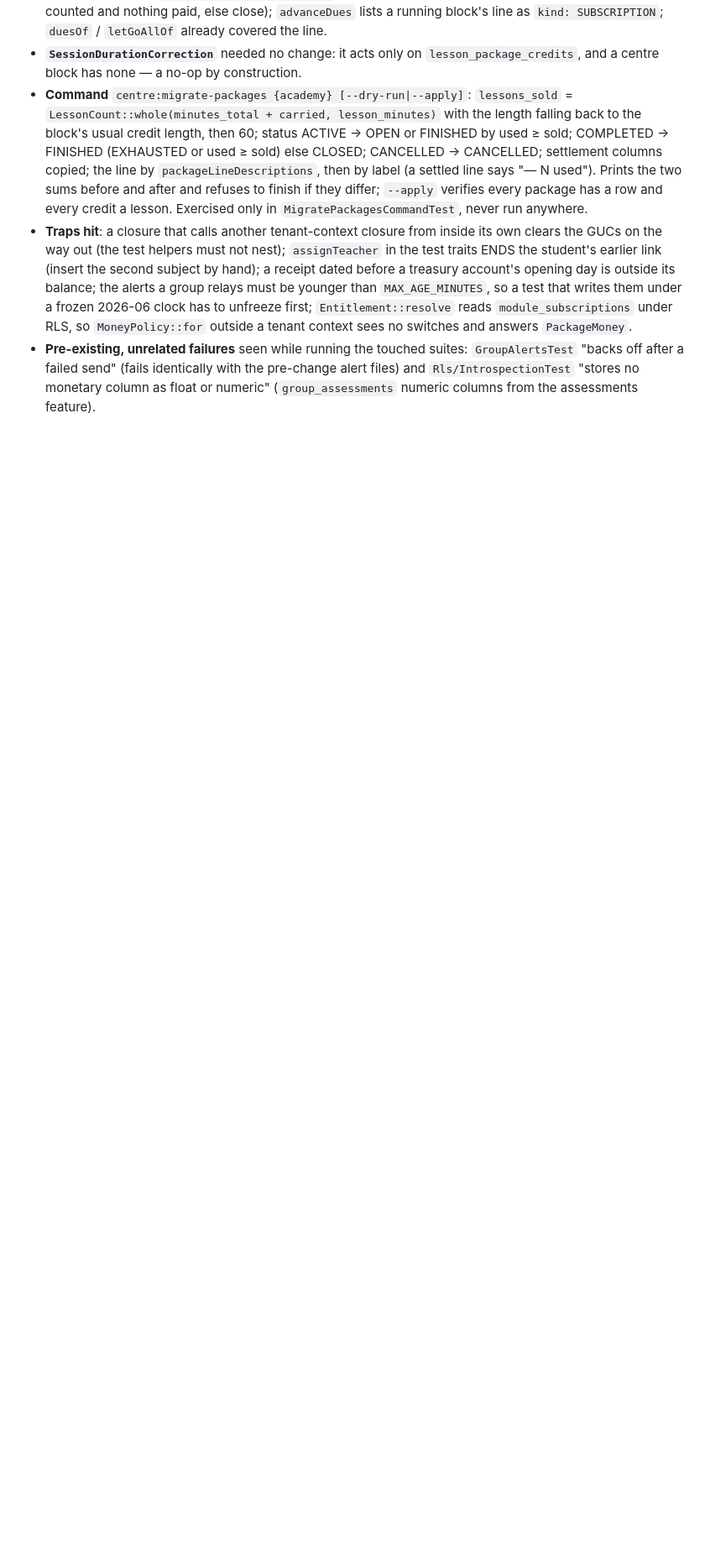
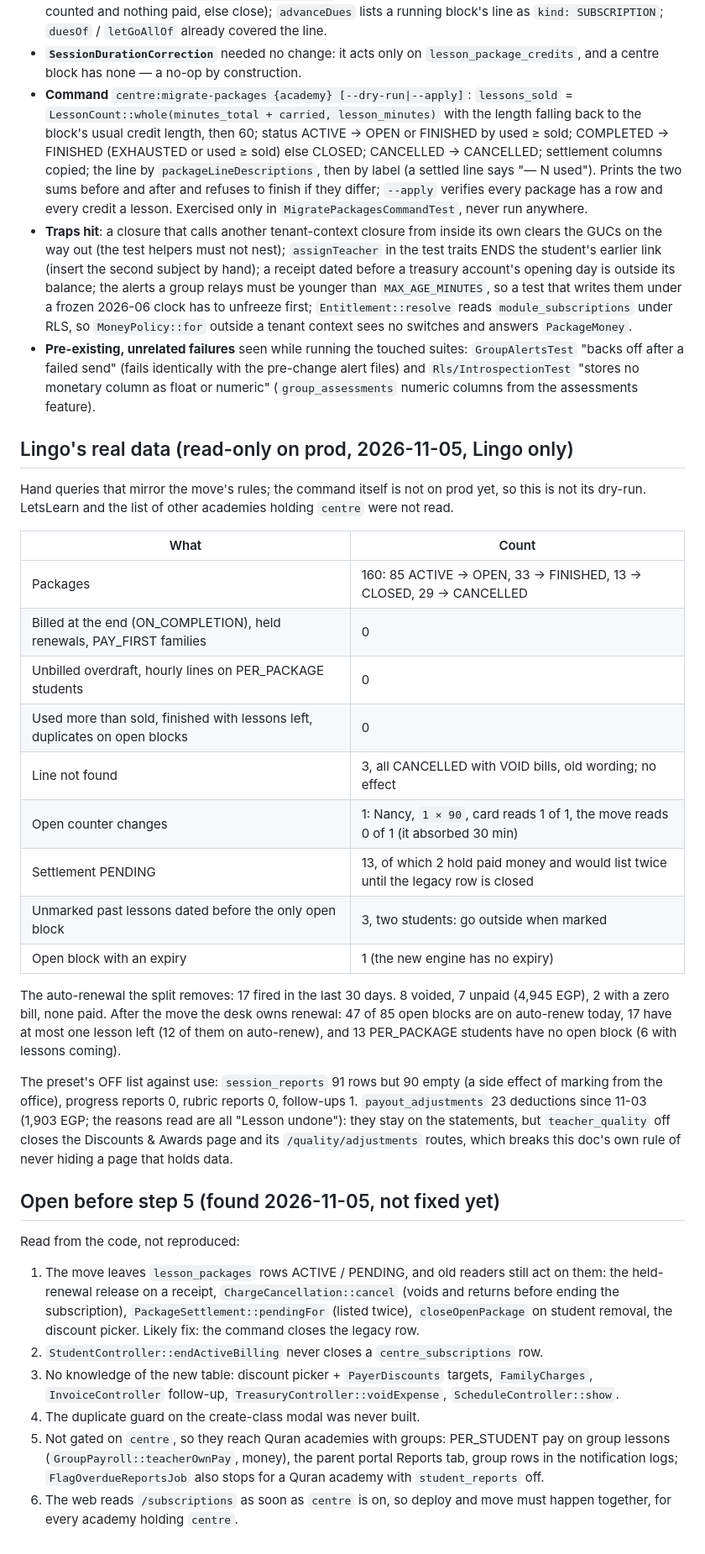
Before and after one commit to Technest-Tech/acadmyq-lms, a Markdown page: docs/centre-profile/01-PRIVATE-SUBSCRIPTION-SPLIT.md, the part around the change. Shown at 84% size. Drawn GitHub-style; blank space fills up the shorter version.

Commit message:
docs(centre): what Lingo's real data says about the move, and what is still open before it
Co-Authored-By: Claude Opus 5.5 <noreply@anthropic.com>

```diff
--- a/docs/centre-profile/01-PRIVATE-SUBSCRIPTION-SPLIT.md
+++ b/docs/centre-profile/01-PRIVATE-SUBSCRIPTION-SPLIT.md
@@ -478,3 +478,48 @@ own branch against the contract.
   "backs off after a failed send" (fails identically with the pre-change alert files) and
   `Rls/IntrospectionTest` "stores no monetary column as float or numeric" (`group_assessments`
   numeric columns from the assessments feature).
+
+## Lingo's real data (read-only on prod, 2026-11-05, Lingo only)
+
+Hand queries that mirror the move's rules; the command itself is not on prod yet, so this is not its
+dry-run. LetsLearn and the list of other academies holding `centre` were not read.
+
+| What | Count |
+|---|---|
+| Packages | 160: 85 ACTIVE → OPEN, 33 → FINISHED, 13 → CLOSED, 29 → CANCELLED |
+| Billed at the end (ON_COMPLETION), held renewals, PAY_FIRST families | 0 |
+| Unbilled overdraft, hourly lines on PER_PACKAGE students | 0 |
+| Used more than sold, finished with lessons left, duplicates on open blocks | 0 |
+| Line not found | 3, all CANCELLED with VOID bills, old wording; no effect |
+| Open counter changes | 1: Nancy, `1 × 90`, card reads 1 of 1, the move reads 0 of 1 (it absorbed 30 min) |
+| Settlement PENDING | 13, of which 2 hold paid money and would list twice until the legacy row is closed |
+| Unmarked past lessons dated before the only open block | 3, two students: go outside when marked |
+| Open block with an expiry | 1 (the new engine has no expiry) |
+
+The auto-renewal the split removes: 17 fired in the last 30 days. 8 voided, 7 unpaid (4,945 EGP), 2
+with a zero bill, none paid. After the move the desk owns renewal: 47 of 85 open blocks are on
+auto-renew today, 17 have at most one lesson left (12 of them on auto-renew), and 13 PER_PACKAGE
+students have no open block (6 with lessons coming).
+
+The preset's OFF list against use: `session_reports` 91 rows but 90 empty (a side effect of marking
+from the office), progress reports 0, rubric reports 0, follow-ups 1. `payout_adjustments` 23
+deductions since 11-03 (1,903 EGP; the reasons read are all "Lesson undone"): they stay on the
+statements, but `teacher_quality` off closes the Discounts & Awards page and its `/quality/adjustments`
+routes, which breaks this doc's own rule of never hiding a page that holds data.
+
+## Open before step 5 (found 2026-11-05, not fixed yet)
+
+Read from the code, not reproduced:
+1. The move leaves `lesson_packages` rows ACTIVE / PENDING, and old readers still act on them: the
+   held-renewal release on a receipt, `ChargeCancellation::cancel` (voids and returns before ending the
+   subscription), `PackageSettlement::pendingFor` (listed twice), `closeOpenPackage` on student removal,
+   the discount picker. Likely fix: the command closes the legacy row.
+2. `StudentController::endActiveBilling` never closes a `centre_subscriptions` row.
+3. No knowledge of the new table: discount picker + `PayerDiscounts` targets, `FamilyCharges`,
+   `InvoiceController` follow-up, `TreasuryController::voidExpense`, `ScheduleController::show`.
+4. The duplicate guard on the create-class modal was never built.
+5. Not gated on `centre`, so they reach Quran academies with groups: PER_STUDENT pay on group lessons
+   (`GroupPayroll::teacherOwnPay`, money), the parent portal Reports tab, group rows in the notification
+   logs; `FlagOverdueReportsJob` also stops for a Quran academy with `student_reports` off.
+6. The web reads `/subscriptions` as soon as `centre` is on, so deploy and move must happen together,
+   for every academy holding `centre`.
```
Also changed, not shown: docs/centre-profile/02-COHERENCE-AUDIT.md (+1 -1 lines).
